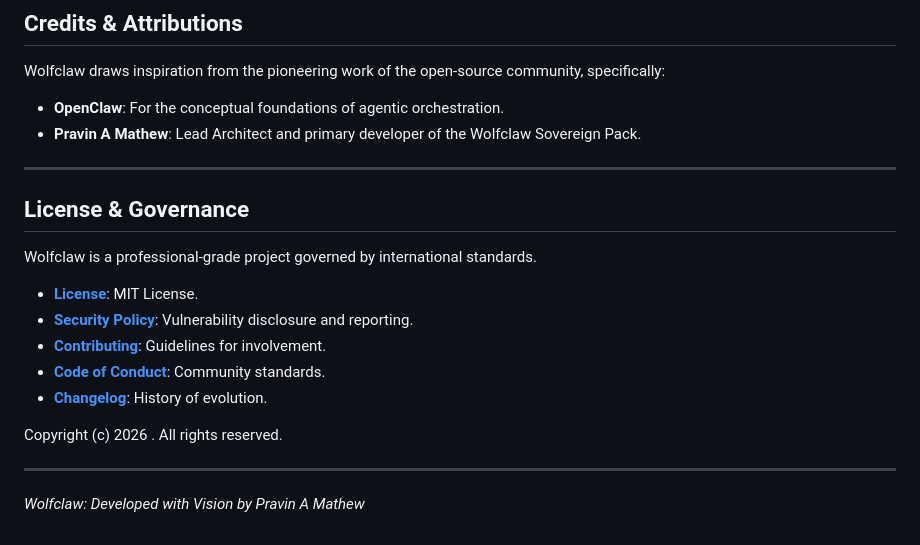
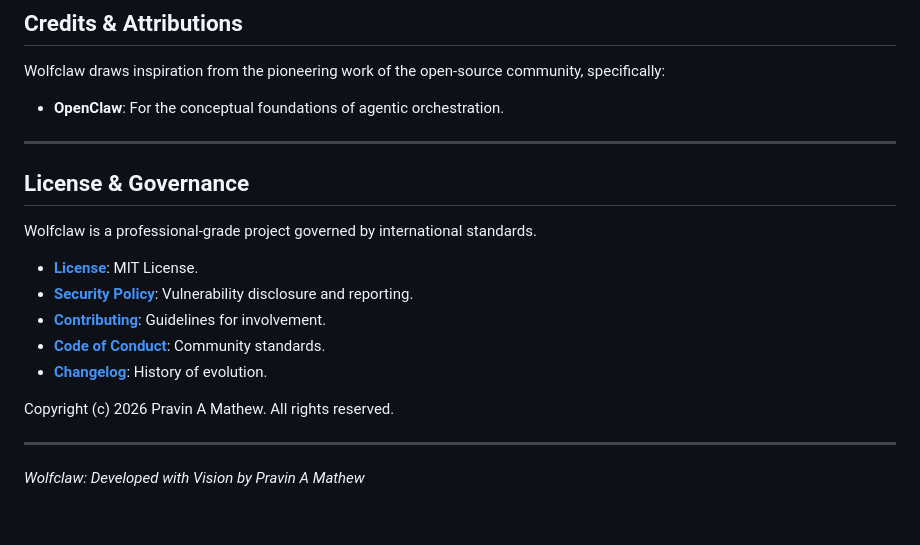
Before and after one commit to zetaaztra/wolfclaw, a Markdown page: README.md, the part around the change. Drawn GitHub-style.

```diff
--- a/README.md
+++ b/README.md
@@ -127,7 +127,6 @@ Wolfclaw is a labor of obsession towards digital freedom. To support the mission
 
 Wolfclaw draws inspiration from the pioneering work of the open-source community, specifically:
 - **OpenClaw**: For the conceptual foundations of agentic orchestration.
-- **Pravin A Mathew**: Lead Architect and primary developer of the Wolfclaw Sovereign Pack.
 
 ---
 
@@ -141,7 +140,7 @@ Wolfclaw is a professional-grade project governed by international standards.
 - **[Code of Conduct](CODE_OF_CONDUCT.md)**: Community standards.
 - **[Changelog](CHANGELOG.md)**: History of evolution.
 
-Copyright (c) 2026 . All rights reserved.
+Copyright (c) 2026 Pravin A Mathew. All rights reserved.
 
 ---
 *Wolfclaw: Developed with Vision by Pravin A Mathew*
```
